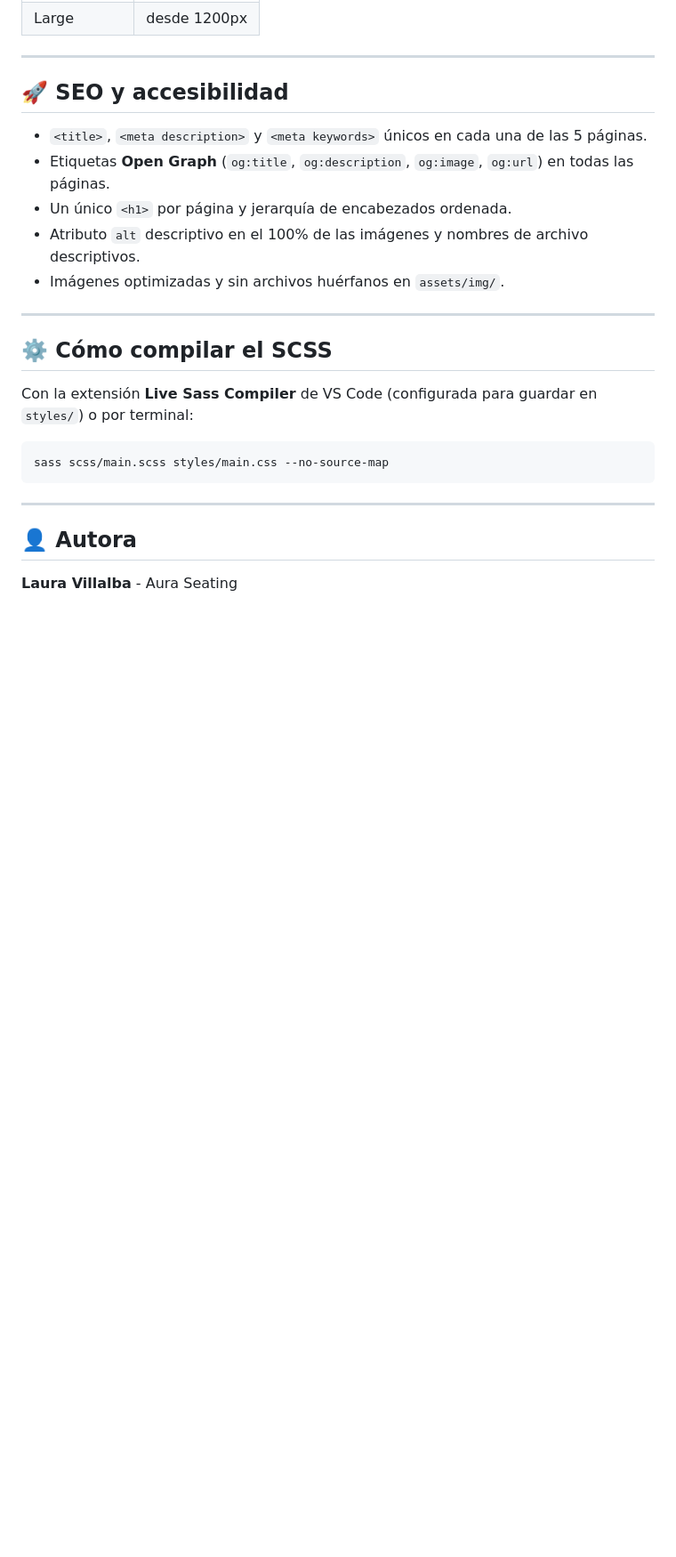
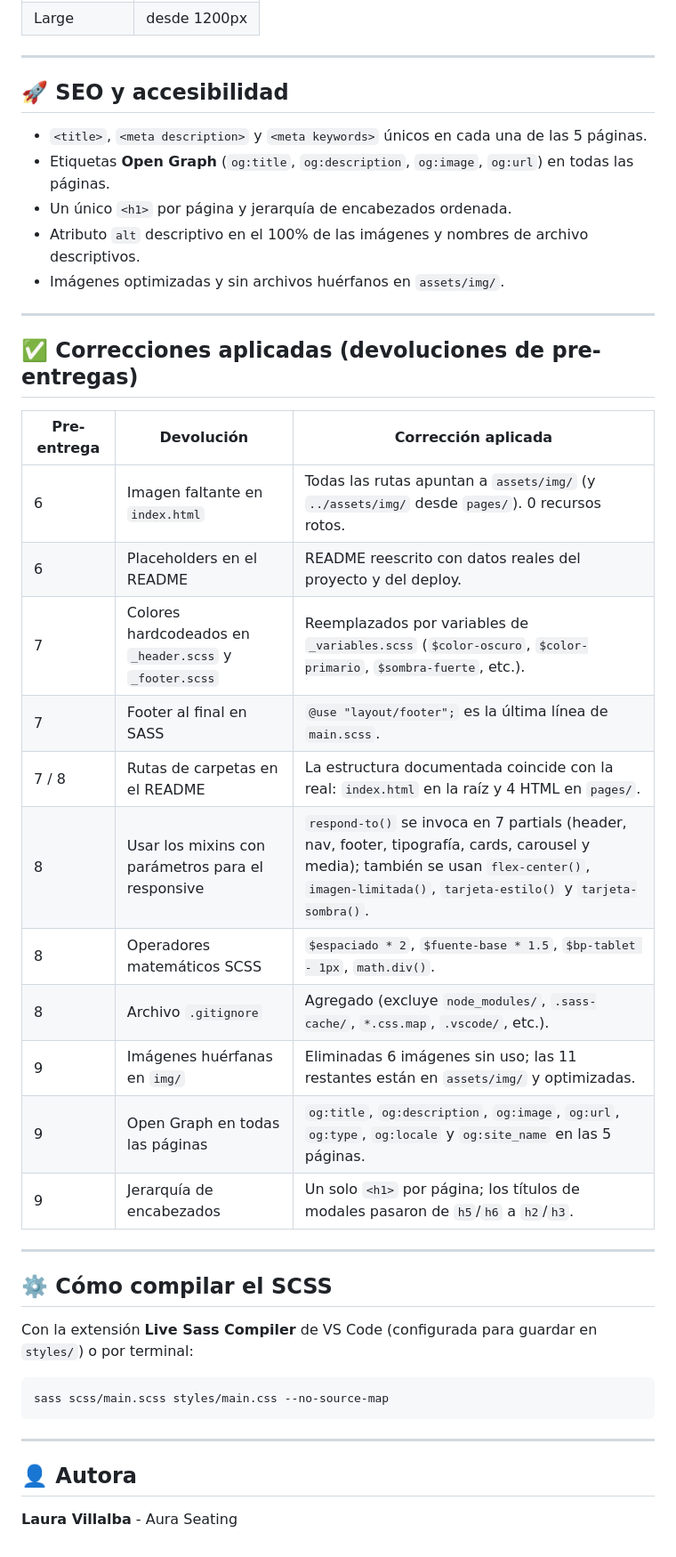
Before and after one commit to LauraVillalba12/aura-seating, a Markdown page: README.md, the part around the change. Shown at 89% size. Rendered like a GitHub page; blank space fills up the shorter version.

Commit message:
Docs: tabla de correcciones de pre-entregas 6 a 9 en el README

```diff
--- a/README.md
+++ b/README.md
@@ -87,6 +87,24 @@ Diseño *mobile first* con media queries propias generadas desde el mixin `respo
 
 ---
 
+## ✅ Correcciones aplicadas (devoluciones de pre-entregas)
+
+| Pre-entrega | Devolución | Corrección aplicada |
+|---|---|---|
+| 6 | Imagen faltante en `index.html` | Todas las rutas apuntan a `assets/img/` (y `../assets/img/` desde `pages/`). 0 recursos rotos. |
+| 6 | Placeholders en el README | README reescrito con datos reales del proyecto y del deploy. |
+| 7 | Colores hardcodeados en `_header.scss` y `_footer.scss` | Reemplazados por variables de `_variables.scss` (`$color-oscuro`, `$color-primario`, `$sombra-fuerte`, etc.). |
+| 7 | Footer al final en SASS | `@use "layout/footer";` es la última línea de `main.scss`. |
+| 7 / 8 | Rutas de carpetas en el README | La estructura documentada coincide con la real: `index.html` en la raíz y 4 HTML en `pages/`. |
+| 8 | Usar los mixins con parámetros para el responsive | `respond-to()` se invoca en 7 partials (header, nav, footer, tipografía, cards, carousel y media); también se usan `flex-center()`, `imagen-limitada()`, `tarjeta-estilo()` y `tarjeta-sombra()`. |
+| 8 | Operadores matemáticos SCSS | `$espaciado * 2`, `$fuente-base * 1.5`, `$bp-tablet - 1px`, `math.div()`. |
+| 8 | Archivo `.gitignore` | Agregado (excluye `node_modules/`, `.sass-cache/`, `*.css.map`, `.vscode/`, etc.). |
+| 9 | Imágenes huérfanas en `img/` | Eliminadas 6 imágenes sin uso; las 11 restantes están en `assets/img/` y optimizadas. |
+| 9 | Open Graph en todas las páginas | `og:title`, `og:description`, `og:image`, `og:url`, `og:type`, `og:locale` y `og:site_name` en las 5 páginas. |
+| 9 | Jerarquía de encabezados | Un solo `<h1>` por página; los títulos de modales pasaron de `h5`/`h6` a `h2`/`h3`. |
+
+---
+
 ## ⚙️ Cómo compilar el SCSS
 
 Con la extensión **Live Sass Compiler** de VS Code (configurada para guardar en `styles/`) o por terminal:
```
